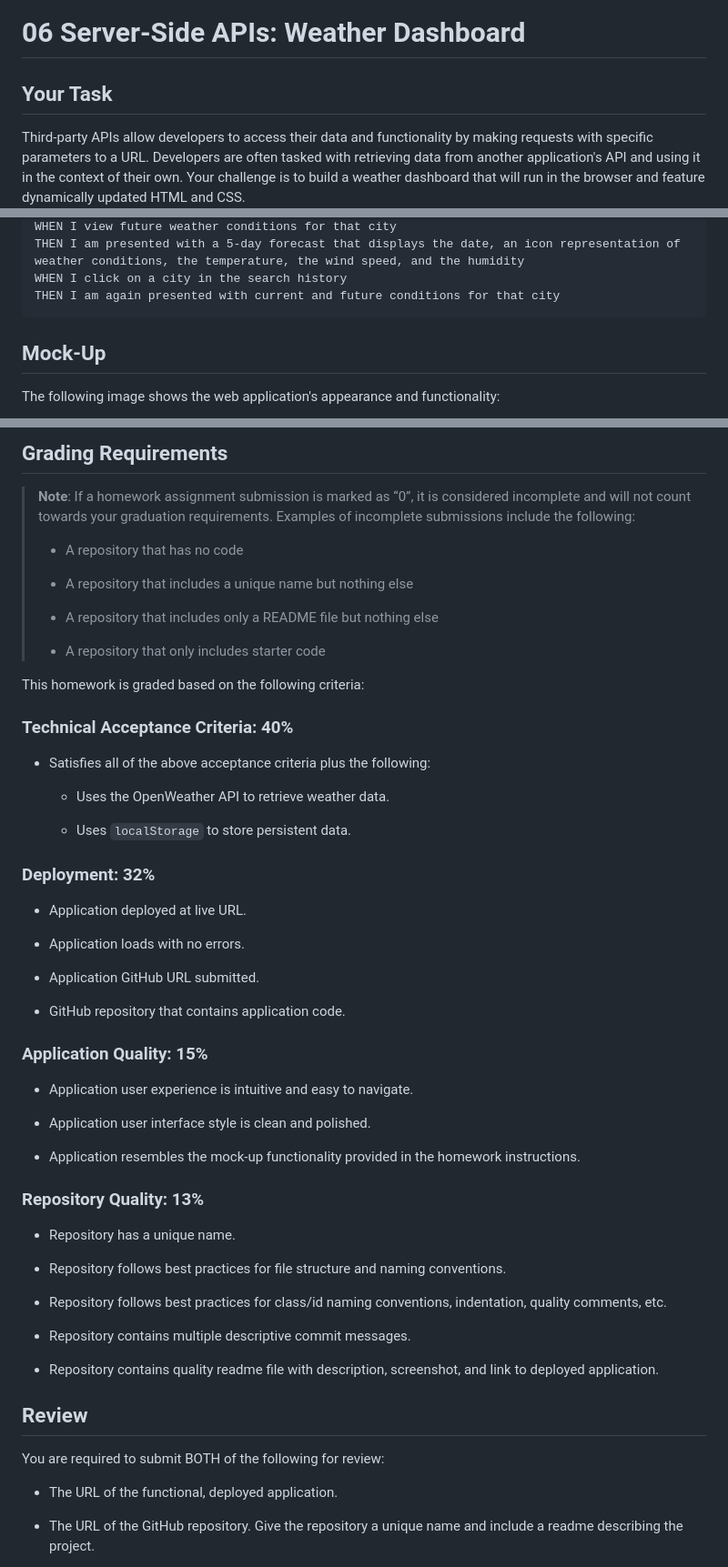
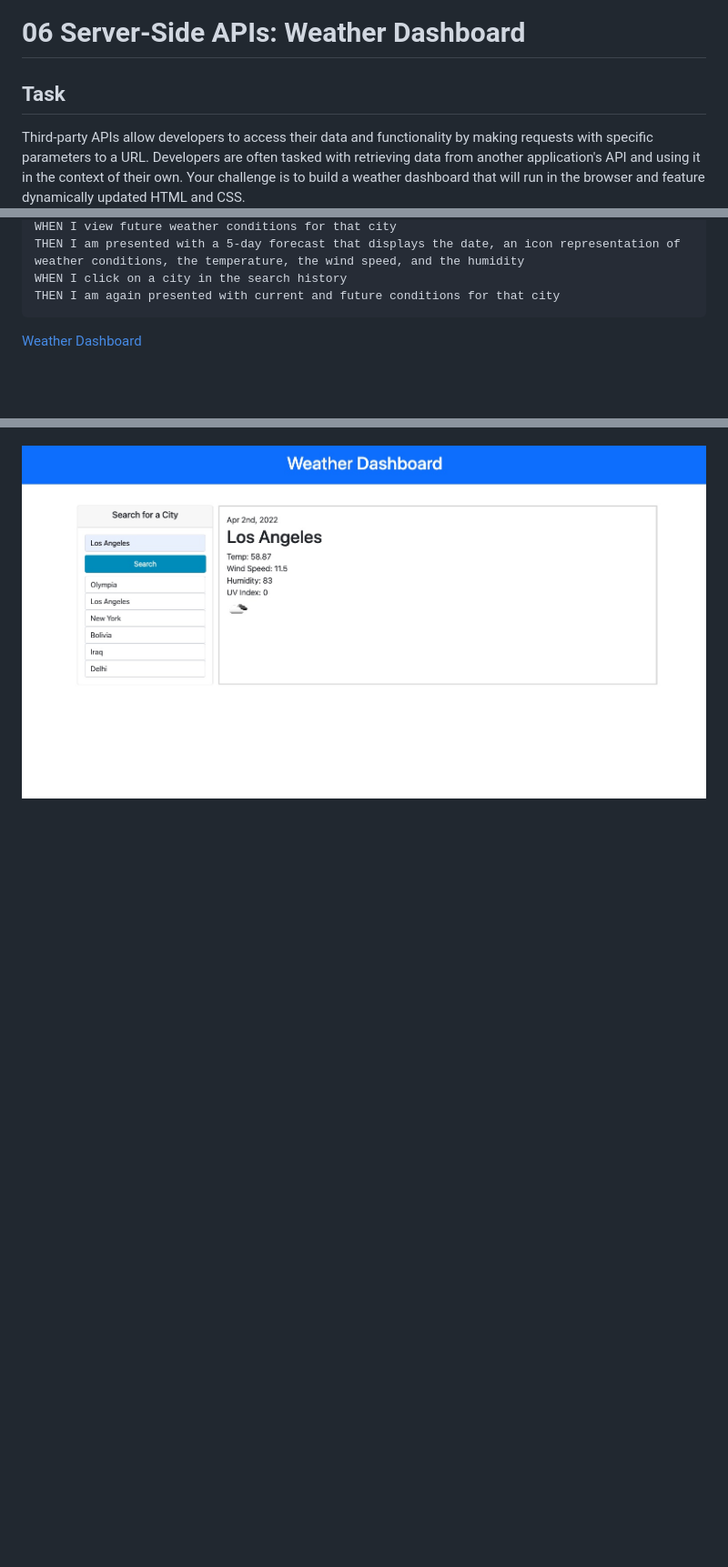
Before and after one commit to crumwj22/weather-dashboard, a Markdown page: README.md, 3 parts joined by grey strips. Shown: that part at 91% size. Rendered like a GitHub page; pictures changed too: assets/images/weather-dashboard.png (added); blank space fills up the shorter version.

Commit message:
updated readme with picture and link, added fiveDayForecast code

````diff
--- a/README.md
+++ b/README.md
@@ -1,6 +1,6 @@
 # 06 Server-Side APIs: Weather Dashboard
 
-## Your Task
+## Task
 
 Third-party APIs allow developers to access their data and functionality by making requests with specific parameters to a URL. Developers are often tasked with retrieving data from another application's API and using it in the context of their own. Your challenge is to build a weather dashboard that will run in the browser and feature dynamically updated HTML and CSS.
 
@@ -30,7 +30,6 @@ WHEN I click on a city in the search history
 THEN I am again presented with current and future conditions for that city
 ```
 
-## Mock-Up
 
-The following image shows the web application's appearance and functionality:
+<a href="https://crumwj22.github.io/weather-dashboard/">Weather Dashboard</a>
 
@@ -38,60 +36,2 @@ The following image shows the web application's appearance and functionality:
 
-## Grading Requirements
-
-> **Note**: If a homework assignment submission is marked as “0”, it is considered incomplete and will not count towards your graduation requirements. Examples of incomplete submissions include the following:
->
-> * A repository that has no code
->
-> * A repository that includes a unique name but nothing else
->
-> * A repository that includes only a README file but nothing else
->
-> * A repository that only includes starter code
-
-This homework is graded based on the following criteria:
-
-### Technical Acceptance Criteria: 40%
-
-* Satisfies all of the above acceptance criteria plus the following:
-
-    * Uses the OpenWeather API to retrieve weather data.
-
-    * Uses `localStorage` to store persistent data.
-
-### Deployment: 32%
-
-* Application deployed at live URL.
-
-* Application loads with no errors.
-
-* Application GitHub URL submitted.
-
-* GitHub repository that contains application code.
-
-### Application Quality: 15%
-
-* Application user experience is intuitive and easy to navigate.
-
-* Application user interface style is clean and polished.
-
-* Application resembles the mock-up functionality provided in the homework instructions.
-
-### Repository Quality: 13%
-
-* Repository has a unique name.
-
-* Repository follows best practices for file structure and naming conventions.
-
-* Repository follows best practices for class/id naming conventions, indentation, quality comments, etc.
-
-* Repository contains multiple descriptive commit messages.
-
-* Repository contains quality readme file with description, screenshot, and link to deployed application.
-
-## Review
-
-You are required to submit BOTH of the following for review:
-
-* The URL of the functional, deployed application.
-
-* The URL of the GitHub repository. Give the repository a unique name and include a readme describing the project.
+<img src="assets/images/weather-dashboard.png">
````
Also changed, not shown: other parts of README.md (+0 -1 lines), 1 other file.
